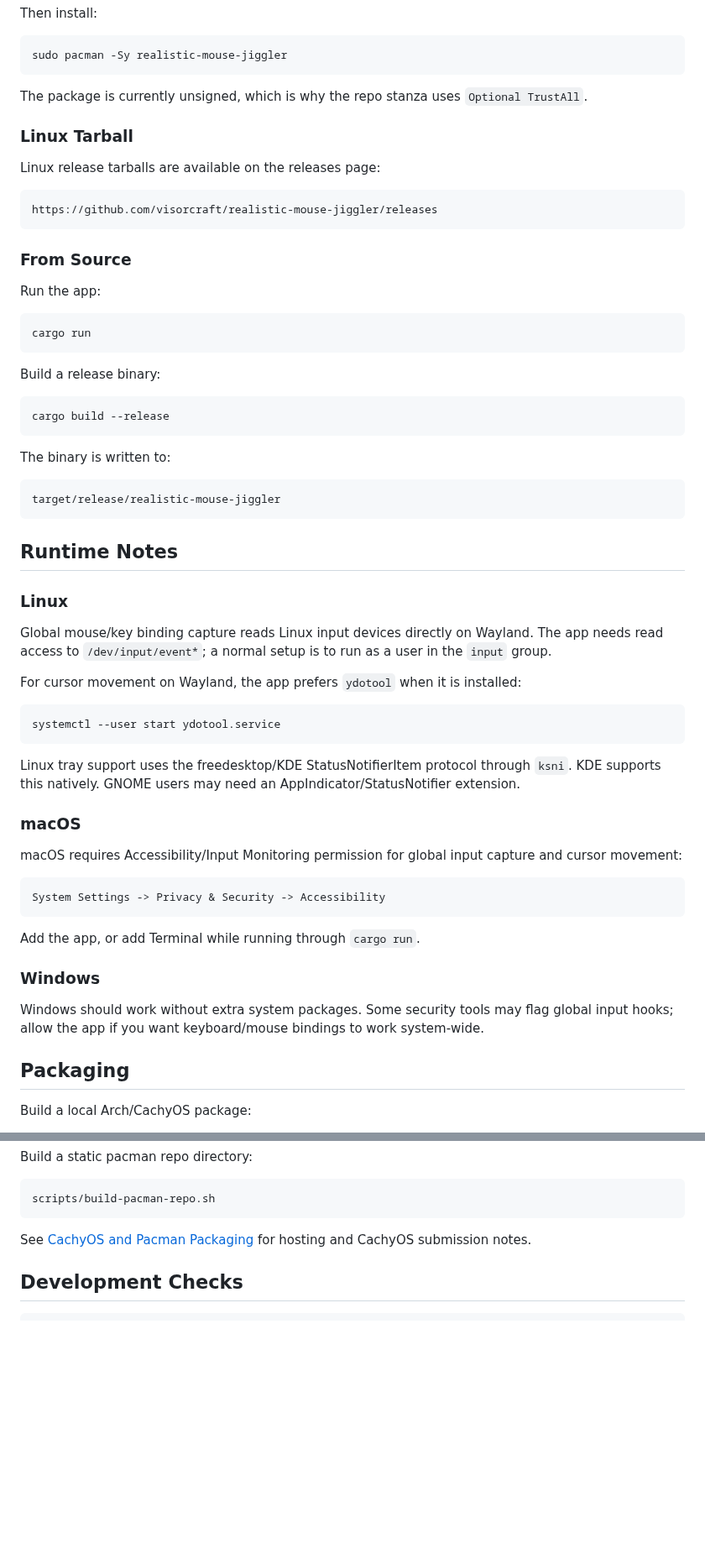
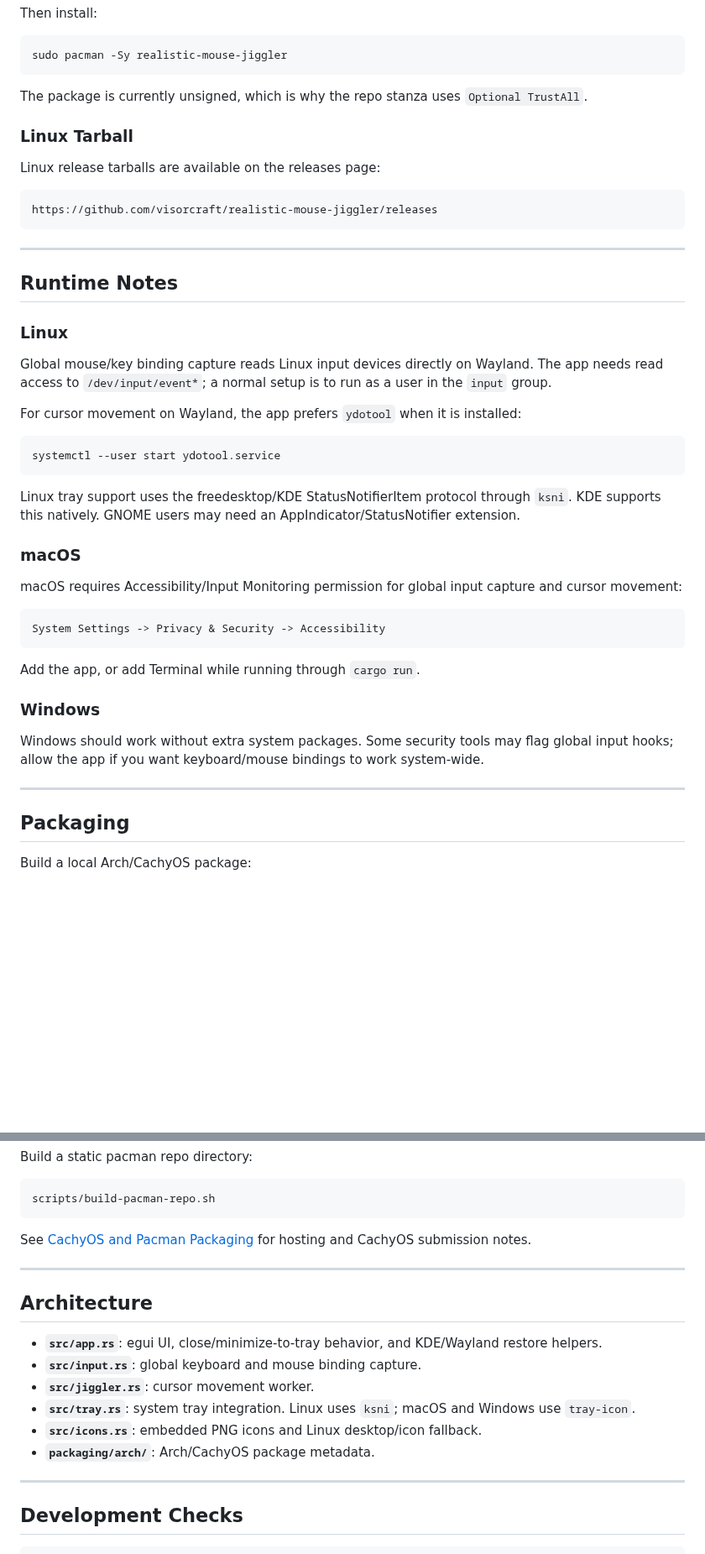
Before and after one commit to visorcraft/realistic-mouse-jiggler, a Markdown page: README.md, 2 parts joined by grey strips. Shown at 84% size. Drawn GitHub-style; blank space fills up the shorter version.

````diff
--- a/README.md
+++ b/README.md
@@ -35,7 +98,8 @@ Then install:
 sudo pacman -Sy realistic-mouse-jiggler
 ```
 
-The package is currently unsigned, which is why the repo stanza uses `Optional TrustAll`.
+The package is currently unsigned, which is why the repo stanza uses
+`Optional TrustAll`.
 
 ### Linux Tarball
 
@@ -45,43 +109,31 @@ Linux release tarballs are available on the releases page:
 https://github.com/visorcraft/realistic-mouse-jiggler/releases
 ```
 
-### From Source
-
-Run the app:
-
-```bash
-cargo run
-```
-
-Build a release binary:
-
-```bash
-cargo build --release
-```
-
-The binary is written to:
-
-```text
-target/release/realistic-mouse-jiggler
-```
+---
 
 ## Runtime Notes
 
 ### Linux
 
-Global mouse/key binding capture reads Linux input devices directly on Wayland. The app needs read access to `/dev/input/event*`; a normal setup is to run as a user in the `input` group.
+Global mouse/key binding capture reads Linux input devices directly on
+Wayland. The app needs read access to `/dev/input/event*`; a normal
+setup is to run as a user in the `input` group.
 
-For cursor movement on Wayland, the app prefers `ydotool` when it is installed:
+For cursor movement on Wayland, the app prefers `ydotool` when it is
+installed:
 
 ```bash
 systemctl --user start ydotool.service
 ```
 
-Linux tray support uses the freedesktop/KDE StatusNotifierItem protocol through `ksni`. KDE supports this natively. GNOME users may need an AppIndicator/StatusNotifier extension.
+Linux tray support uses the freedesktop/KDE StatusNotifierItem protocol
+through `ksni`. KDE supports this natively. GNOME users may need an
+AppIndicator/StatusNotifier extension.
 
 ### macOS
 
-macOS requires Accessibility/Input Monitoring permission for global input capture and cursor movement:
+macOS requires Accessibility/Input Monitoring permission for global input
+capture and cursor movement:
 
 ```text
 System Settings -> Privacy & Security -> Accessibility
@@ -91,7 +143,11 @@ Add the app, or add Terminal while running through `cargo run`.
 
 ### Windows
 
-Windows should work without extra system packages. Some security tools may flag global input hooks; allow the app if you want keyboard/mouse bindings to work system-wide.
+Windows should work without extra system packages. Some security tools
+may flag global input hooks; allow the app if you want keyboard/mouse
+bindings to work system-wide.
+
+---
 
 ## Packaging
 
@@ -113,7 +169,23 @@ Build a static pacman repo directory:
 scripts/build-pacman-repo.sh
 ```
 
-See [CachyOS and Pacman Packaging](docs/cachyos-packaging.md) for hosting and CachyOS submission notes.
+See [CachyOS and Pacman Packaging](docs/cachyos-packaging.md) for
+hosting and CachyOS submission notes.
+
+---
+
+## Architecture
+
+- **`src/app.rs`**: egui UI, close/minimize-to-tray behavior, and
+  KDE/Wayland restore helpers.
+- **`src/input.rs`**: global keyboard and mouse binding capture.
+- **`src/jiggler.rs`**: cursor movement worker.
+- **`src/tray.rs`**: system tray integration. Linux uses `ksni`;
+  macOS and Windows use `tray-icon`.
+- **`src/icons.rs`**: embedded PNG icons and Linux desktop/icon fallback.
+- **`packaging/arch/`**: Arch/CachyOS package metadata.
+
+---
 
 ## Development Checks
 
````
Also changed, not shown: other parts of README.md (+72 -9 lines), assets/social-card.png (added), 1 other file.
